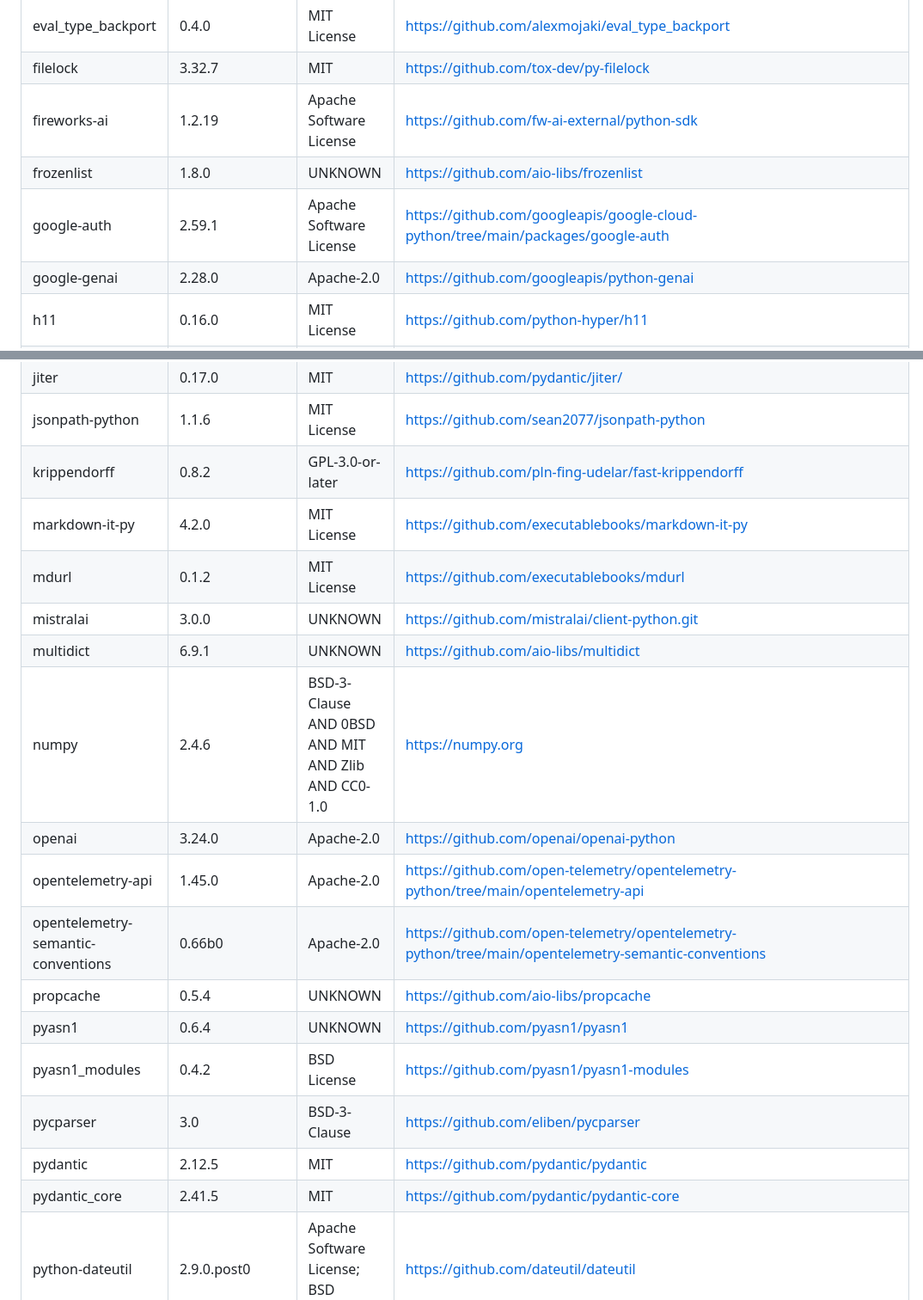
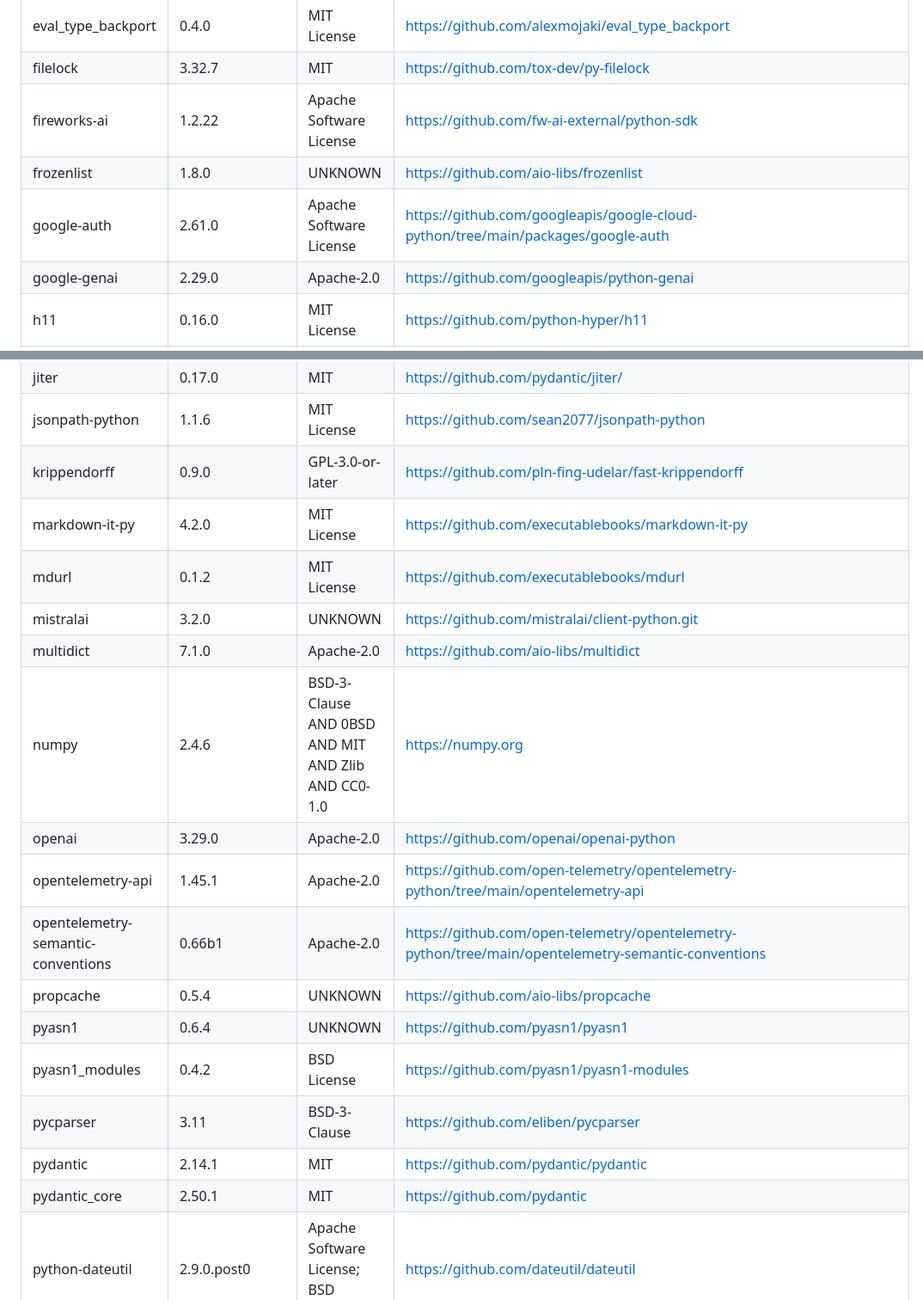
Before and after one commit to herbertkokholm/attest, a Markdown page: THIRD-PARTY-LICENSES.md, 2 parts joined by grey strips. Shown at 86% size. Rendered like a GitHub page.

Commit message:
chore: regenerate THIRD-PARTY-LICENSES.md

```diff
--- a/THIRD-PARTY-LICENSES.md
+++ b/THIRD-PARTY-LICENSES.md
@@ -37,10 +37,10 @@ license terms.
 | docstring_parser                   | 0.18.0          | MIT License                                        | https://github.com/rr-/docstring_parser                                                             |
 | eval_type_backport                 | 0.4.0           | MIT License                                        | https://github.com/alexmojaki/eval_type_backport                                                    |
 | filelock                           | 3.32.7          | MIT                                                | https://github.com/tox-dev/py-filelock                                                              |
-| fireworks-ai                       | 1.2.19          | Apache Software License                            | https://github.com/fw-ai-external/python-sdk                                                        |
+| fireworks-ai                       | 1.2.22          | Apache Software License                            | https://github.com/fw-ai-external/python-sdk                                                        |
 | frozenlist                         | 1.8.0           | UNKNOWN                                            | https://github.com/aio-libs/frozenlist                                                              |
-| google-auth                        | 2.59.1          | Apache Software License                            | https://github.com/googleapis/google-cloud-python/tree/main/packages/google-auth                    |
-| google-genai                       | 2.28.0          | Apache-2.0                                         | https://github.com/googleapis/python-genai                                                          |
+| google-auth                        | 2.61.0          | Apache Software License                            | https://github.com/googleapis/google-cloud-python/tree/main/packages/google-auth                    |
+| google-genai                       | 2.29.0          | Apache-2.0                                         | https://github.com/googleapis/python-genai                                                          |
 | h11                                | 0.16.0          | MIT License                                        | https://github.com/python-hyper/h11                                                                 |
 | httpcore                           | 1.0.9           | BSD-3-Clause                                       | https://www.encode.io/httpcore/                                                                     |
 | httpcore2                          | 2.13.1          | BSD-3-Clause                                       | https://github.com/pydantic/httpx2                                                                  |
@@ -50,21 +50,21 @@ license terms.
 | idna                               | 3.20            | BSD-3-Clause                                       | https://github.com/kjd/idna                                                                         |
 | jiter                              | 0.17.0          | MIT                                                | https://github.com/pydantic/jiter/                                                                  |
 | jsonpath-python                    | 1.1.6           | MIT License                                        | https://github.com/sean2077/jsonpath-python                                                         |
-| krippendorff                       | 0.8.2           | GPL-3.0-or-later                                   | https://github.com/pln-fing-udelar/fast-krippendorff                                                |
+| krippendorff                       | 0.9.0           | GPL-3.0-or-later                                   | https://github.com/pln-fing-udelar/fast-krippendorff                                                |
 | markdown-it-py                     | 4.2.0           | MIT License                                        | https://github.com/executablebooks/markdown-it-py                                                   |
 | mdurl                              | 0.1.2           | MIT License                                        | https://github.com/executablebooks/mdurl                                                            |
-| mistralai                          | 3.0.0           | UNKNOWN                                            | https://github.com/mistralai/client-python.git                                                      |
-| multidict                          | 6.9.1           | UNKNOWN                                            | https://github.com/aio-libs/multidict                                                               |
+| mistralai                          | 3.2.0           | UNKNOWN                                            | https://github.com/mistralai/client-python.git                                                      |
+| multidict                          | 7.1.0           | Apache-2.0                                         | https://github.com/aio-libs/multidict                                                               |
 | numpy                              | 2.4.6           | BSD-3-Clause AND 0BSD AND MIT AND Zlib AND CC0-1.0 | https://numpy.org                                                                                   |
-| openai                             | 3.24.0          | Apache-2.0                                         | https://github.com/openai/openai-python                                                             |
-| opentelemetry-api                  | 1.45.0          | Apache-2.0                                         | https://github.com/open-telemetry/opentelemetry-python/tree/main/opentelemetry-api                  |
-| opentelemetry-semantic-conventions | 0.66b0          | Apache-2.0                                         | https://github.com/open-telemetry/opentelemetry-python/tree/main/opentelemetry-semantic-conventions |
+| openai                             | 3.29.0          | Apache-2.0                                         | https://github.com/openai/openai-python                                                             |
+| opentelemetry-api                  | 1.45.1          | Apache-2.0                                         | https://github.com/open-telemetry/opentelemetry-python/tree/main/opentelemetry-api                  |
+| opentelemetry-semantic-conventions | 0.66b1          | Apache-2.0                                         | https://github.com/open-telemetry/opentelemetry-python/tree/main/opentelemetry-semantic-conventions |
 | propcache                          | 0.5.4           | UNKNOWN                                            | https://github.com/aio-libs/propcache                                                               |
 | pyasn1                             | 0.6.4           | UNKNOWN                                            | https://github.com/pyasn1/pyasn1                                                                    |
 | pyasn1_modules                     | 0.4.2           | BSD License                                        | https://github.com/pyasn1/pyasn1-modules                                                            |
-| pycparser                          | 3.0             | BSD-3-Clause                                       | https://github.com/eliben/pycparser                                                                 |
-| pydantic                           | 2.12.5          | MIT                                                | https://github.com/pydantic/pydantic                                                                |
-| pydantic_core                      | 2.41.5          | MIT                                                | https://github.com/pydantic/pydantic-core                                                           |
+| pycparser                          | 3.11            | BSD-3-Clause                                       | https://github.com/eliben/pycparser                                                                 |
+| pydantic                           | 2.14.1          | MIT                                                | https://github.com/pydantic/pydantic                                                                |
+| pydantic_core                      | 2.50.1          | MIT                                                | https://github.com/pydantic                                                                         |
 | python-dateutil                    | 2.9.0.post0     | Apache Software License; BSD License               | https://github.com/dateutil/dateutil                                                                |
 | requests                           | 2.34.2          | Apache Software License                            | https://github.com/psf/requests                                                                     |
 | rich                               | 14.3.4          | MIT License                                        | https://github.com/Textualize/rich                                                                  |
```
Also changed, not shown: other parts of THIRD-PARTY-LICENSES.md (+3 -3 lines).
